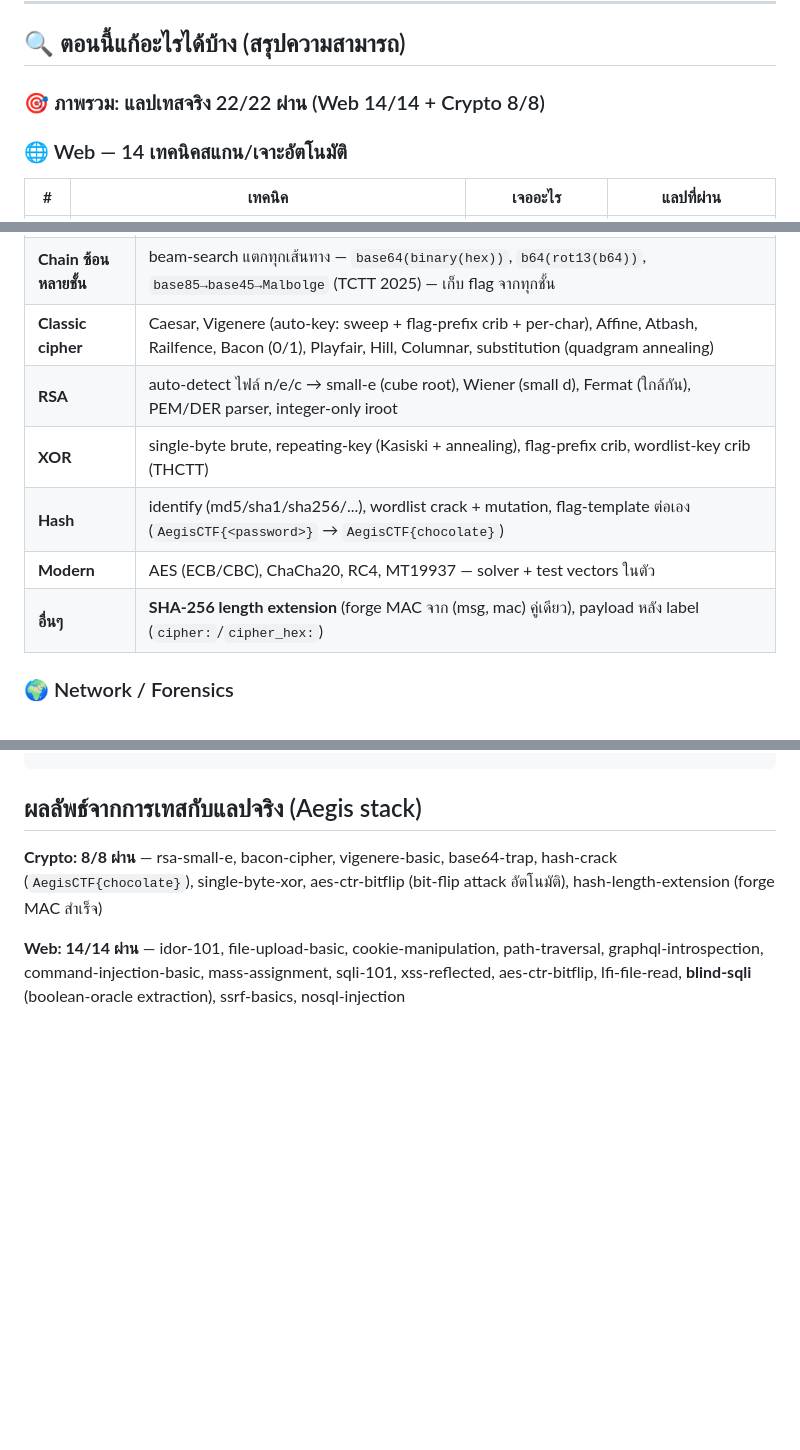
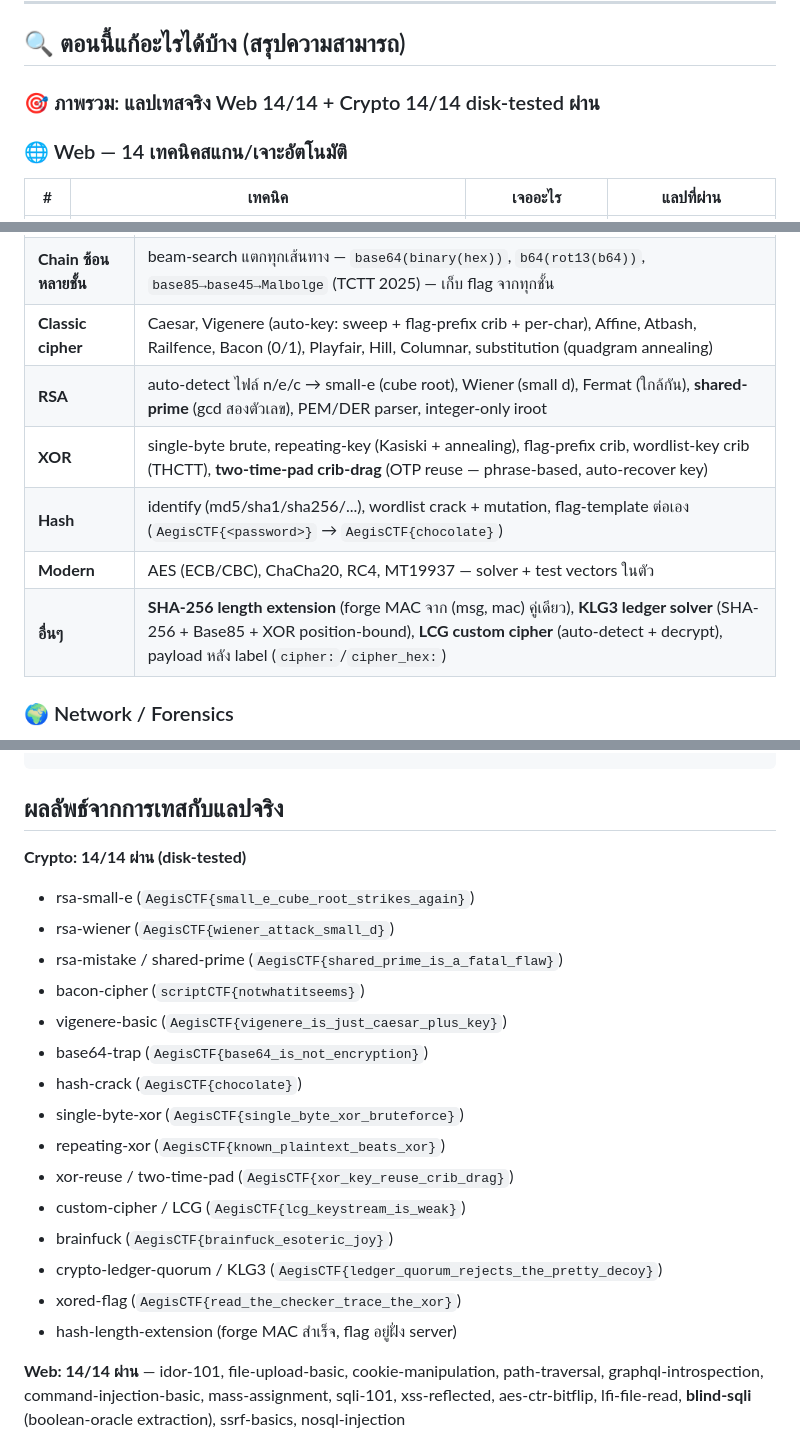
Before and after one commit to ShadowTak/ctf-auto, a Markdown page: README.md, 3 parts joined by grey strips. GitHub-like rendering; blank space fills up the shorter version.

Commit message:
Update README with full crypto test results and new capabilities
14/14 disk-tested crypto challenges pass, add two-time-pad, KLG3,
shared-prime RSA, LCG solver to capabilities table.

🤖 Generated with Codebuff
Co-Authored-By: Codebuff <noreply@codebuff.com>

````diff
--- a/README.md
+++ b/README.md
@@ -124,7 +124,7 @@ python3 run.py --auto-lab all --limit 3   # จำกัดจำนวนแล
 
 ## 🔍 ตอนนี้แก้อะไรได้บ้าง (สรุปความสามารถ)
 
-### 🎯 ภาพรวม: แลปเทสจริง 22/22 ผ่าน (Web 14/14 + Crypto 8/8)
+### 🎯 ภาพรวม: แลปเทสจริง Web 14/14 + Crypto 14/14 disk-tested ผ่าน
 
 ### 🌐 Web — 14 เทคนิคสแกน/เจาะอัตโนมัติ
 
@@ -152,11 +152,11 @@ python3 run.py --auto-lab all --limit 3   # จำกัดจำนวนแล
 | **Encoding** | base16/32/45/58/62/64/85, hex, binary, octal, decimal, morse, brainfuck, Ook!, Malbolge, ROT13/47, leet, gzip/zlib, custom-alphabet (Thai `ก-ฮ+๐-๙+0-9`, emoji base-100), base62 case-recovery (Bad62) |
 | **Chain ซ้อนหลายชั้น** | beam-search แตกทุกเส้นทาง — `base64(binary(hex))`, `b64(rot13(b64))`, `base85→base45→Malbolge` (TCTT 2025) — เก็บ flag จากทุกชั้น |
 | **Classic cipher** | Caesar, Vigenere (auto-key: sweep + flag-prefix crib + per-char), Affine, Atbash, Railfence, Bacon (0/1), Playfair, Hill, Columnar, substitution (quadgram annealing) |
-| **RSA** | auto-detect ไฟล์ n/e/c → small-e (cube root), Wiener (small d), Fermat (ใกล้กัน), PEM/DER parser, integer-only iroot |
-| **XOR** | single-byte brute, repeating-key (Kasiski + annealing), flag-prefix crib, wordlist-key crib (THCTT) |
+| **RSA** | auto-detect ไฟล์ n/e/c → small-e (cube root), Wiener (small d), Fermat (ใกล้กัน), **shared-prime** (gcd สองตัวเลข), PEM/DER parser, integer-only iroot |
+| **XOR** | single-byte brute, repeating-key (Kasiski + annealing), flag-prefix crib, wordlist-key crib (THCTT), **two-time-pad crib-drag** (OTP reuse — phrase-based, auto-recover key) |
 | **Hash** | identify (md5/sha1/sha256/...), wordlist crack + mutation, flag-template ต่อเอง (`AegisCTF{<password>}` → `AegisCTF{chocolate}`) |
 | **Modern** | AES (ECB/CBC), ChaCha20, RC4, MT19937 — solver + test vectors ในตัว |
-| **อื่นๆ** | **SHA-256 length extension** (forge MAC จาก (msg, mac) คู่เดียว), payload หลัง label (`cipher:`/`cipher_hex:`) |
+| **อื่นๆ** | **SHA-256 length extension** (forge MAC จาก (msg, mac) คู่เดียว), **KLG3 ledger solver** (SHA-256 + Base85 + XOR position-bound), **LCG custom cipher** (auto-detect + decrypt), payload หลัง label (`cipher:`/`cipher_hex:`) |
 
 ### 🌍 Network / Forensics
 
@@ -200,11 +200,24 @@ python3 run_web_test.py          # รัน test server ใน thread + web sca
 python3 run_chain_test.py        # ทดสอบ auto chain network -> web
 ```
 
-## ผลลัพธ์จากการเทสกับแลปจริง (Aegis stack)
+## ผลลัพธ์จากการเทสกับแลปจริง
 
-**Crypto: 8/8 ผ่าน** — rsa-small-e, bacon-cipher, vigenere-basic, base64-trap,
-hash-crack (`AegisCTF{chocolate}`), single-byte-xor, aes-ctr-bitflip
-(bit-flip attack อัตโนมัติ), hash-length-extension (forge MAC สำเร็จ)
+**Crypto: 14/14 ผ่าน (disk-tested)**
+- rsa-small-e (`AegisCTF{small_e_cube_root_strikes_again}`)
+- rsa-wiener (`AegisCTF{wiener_attack_small_d}`)
+- rsa-mistake / shared-prime (`AegisCTF{shared_prime_is_a_fatal_flaw}`)
+- bacon-cipher (`scriptCTF{notwhatitseems}`)
+- vigenere-basic (`AegisCTF{vigenere_is_just_caesar_plus_key}`)
+- base64-trap (`AegisCTF{base64_is_not_encryption}`)
+- hash-crack (`AegisCTF{chocolate}`)
+- single-byte-xor (`AegisCTF{single_byte_xor_bruteforce}`)
+- repeating-xor (`AegisCTF{known_plaintext_beats_xor}`)
+- xor-reuse / two-time-pad (`AegisCTF{xor_key_reuse_crib_drag}`)
+- custom-cipher / LCG (`AegisCTF{lcg_keystream_is_weak}`)
+- brainfuck (`AegisCTF{brainfuck_esoteric_joy}`)
+- crypto-ledger-quorum / KLG3 (`AegisCTF{ledger_quorum_rejects_the_pretty_decoy}`)
+- xored-flag (`AegisCTF{read_the_checker_trace_the_xor}`)
+- hash-length-extension (forge MAC สำเร็จ, flag อยู่ฝั่ง server)
 
 **Web: 14/14 ผ่าน** — idor-101, file-upload-basic, cookie-manipulation,
 path-traversal, graphql-introspection, command-injection-basic, mass-assignment,
````
